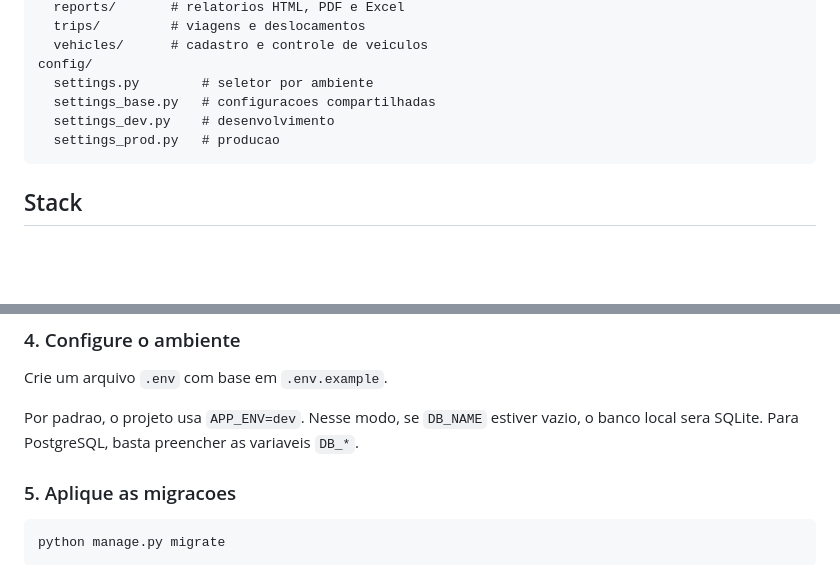
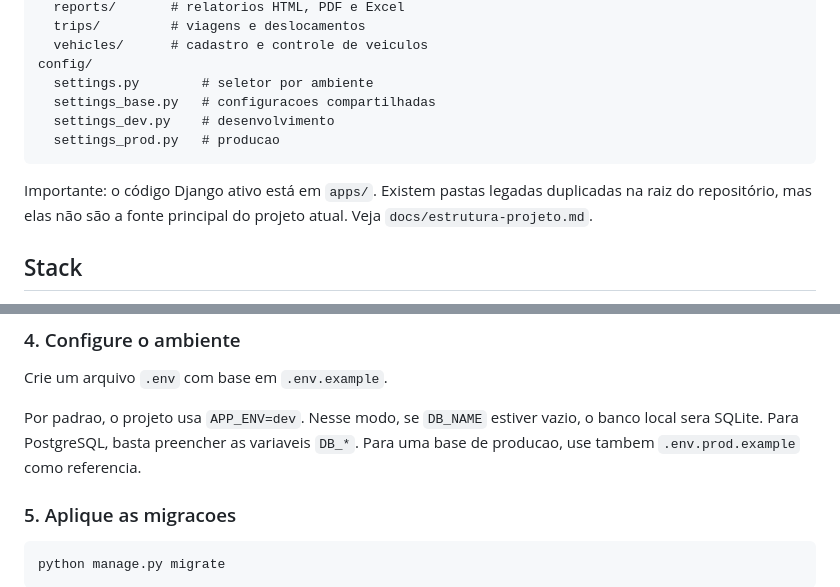
Before and after one commit to FrotaISP/frotaisp, a Markdown page: README.md, 2 parts joined by grey strips. GitHub-like rendering; blank space fills up the shorter version.

Commit message:
Document environment setup and canonical app structure

````diff
--- a/README.md
+++ b/README.md
@@ -39,6 +39,8 @@ config/
   settings_prod.py   # producao
 ```
 
+Importante: o código Django ativo está em `apps/`. Existem pastas legadas duplicadas na raiz do repositório, mas elas não são a fonte principal do projeto atual. Veja `docs/estrutura-projeto.md`.
+
 ## Stack
 
 - Python 3.11+
@@ -78,6 +80,7 @@ pip install -r requirements.txt
 Crie um arquivo `.env` com base em `.env.example`.
 
 Por padrao, o projeto usa `APP_ENV=dev`. Nesse modo, se `DB_NAME` estiver vazio, o banco local sera SQLite. Para PostgreSQL, basta preencher as variaveis `DB_*`.
+Para uma base de producao, use tambem `.env.prod.example` como referencia.
 
 ### 5. Aplique as migracoes
 
````
